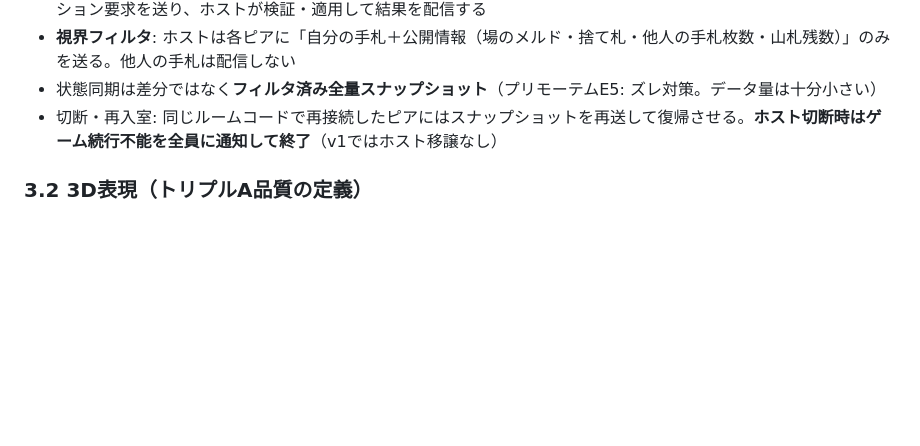
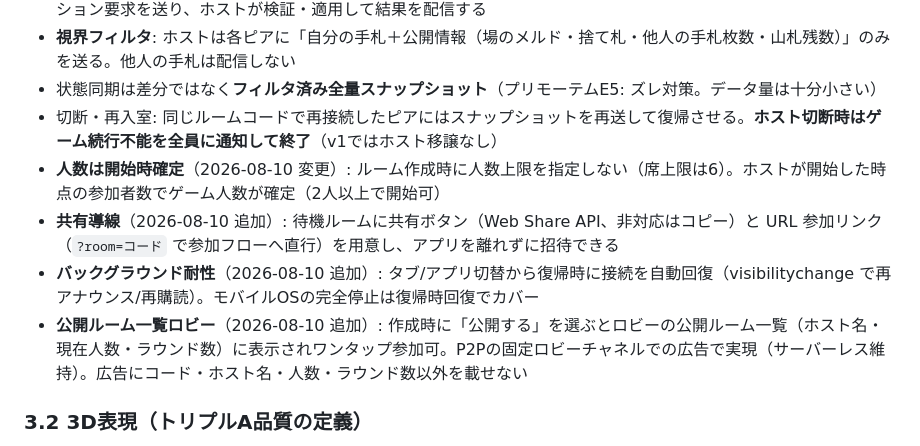
Before and after one commit to kaneta1992/seven-bridge-3d, a Markdown page: docs/requirements.md, the part around the change. GitHub-like rendering; blank space fills up the shorter version.

```diff
--- a/docs/requirements.md
+++ b/docs/requirements.md
@@ -75,6 +75,10 @@
 - **視界フィルタ**: ホストは各ピアに「自分の手札＋公開情報（場のメルド・捨て札・他人の手札枚数・山札残数）」のみを送る。他人の手札は配信しない
 - 状態同期は差分ではなく**フィルタ済み全量スナップショット**（プリモーテムE5: ズレ対策。データ量は十分小さい）
 - 切断・再入室: 同じルームコードで再接続したピアにはスナップショットを再送して復帰させる。**ホスト切断時はゲーム続行不能を全員に通知して終了**（v1ではホスト移譲なし）
+- **人数は開始時確定**（2026-08-10 変更）: ルーム作成時に人数上限を指定しない（席上限は6）。ホストが開始した時点の参加者数でゲーム人数が確定（2人以上で開始可）
+- **共有導線**（2026-08-10 追加）: 待機ルームに共有ボタン（Web Share API、非対応はコピー）と URL 参加リンク（`?room=コード` で参加フローへ直行）を用意し、アプリを離れずに招待できる
+- **バックグラウンド耐性**（2026-08-10 追加）: タブ/アプリ切替から復帰時に接続を自動回復（visibilitychange で再アナウンス/再購読）。モバイルOSの完全停止は復帰時回復でカバー
+- **公開ルーム一覧ロビー**（2026-08-10 追加）: 作成時に「公開する」を選ぶとロビーの公開ルーム一覧（ホスト名・現在人数・ラウンド数）に表示されワンタップ参加可。P2Pの固定ロビーチャネルでの広告で実現（サーバーレス維持）。広告にコード・ホスト名・人数・ラウンド数以外を載せない
 
 ### 3.2 3D表現（トリプルA品質の定義）
 - カード: 角丸ジオメトリ、スート/ランクはテクスチャアトラス（Canvas生成でアセット外部依存なし）、表裏マテリアル、影
```
Also changed, not shown: .claude/contracts/08-net-lobby.md (added, +55 -0 lines).
